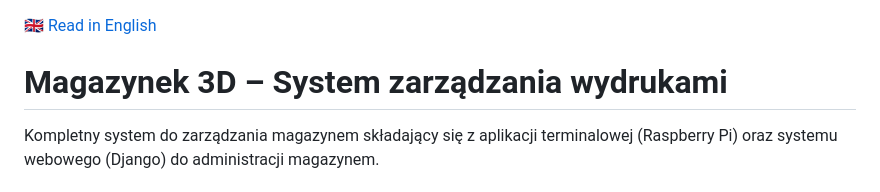
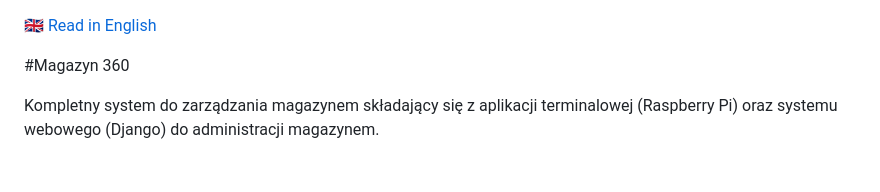
Before and after one commit to jasiuxx/magazynek-3d-system, a Markdown page: README.md, the part around the change. Drawn GitHub-style.

```diff
--- a/README.md
+++ b/README.md
@@ -1,7 +1,7 @@
 
 [🇬🇧 Read in English](README-EN.md)
 
-# Magazynek 3D – System zarządzania wydrukami
+#Magazyn 360
 
 Kompletny system do zarządzania magazynem składający się z aplikacji terminalowej (Raspberry Pi) oraz systemu webowego (Django) do administracji magazynem.
 
```
